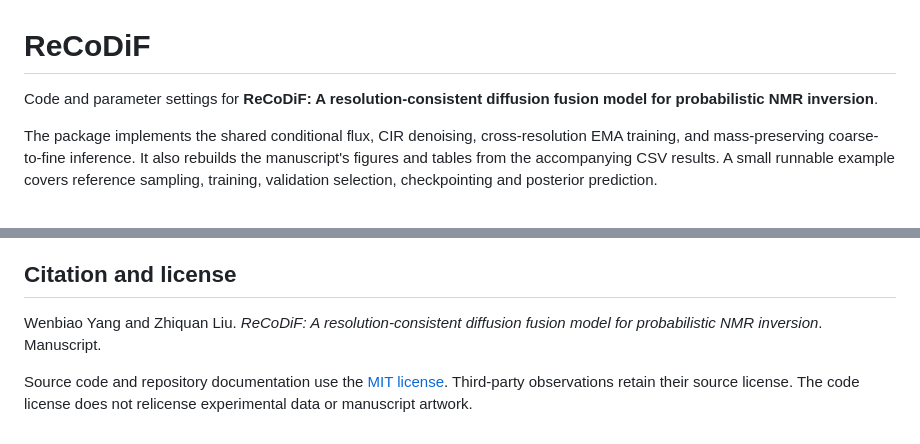
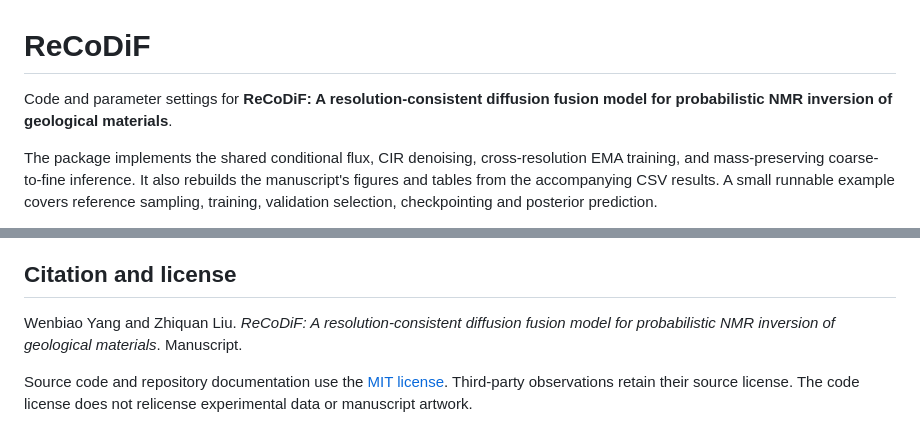
Before and after one commit to N2308490G/ReCoDiF, a Markdown page: README.md, 2 parts joined by grey strips. Drawn GitHub-style.

Commit message:
Clarify geological materials in the manuscript title

```diff
--- a/README.md
+++ b/README.md
@@ -1,7 +1,7 @@
 # ReCoDiF
 
 Code and parameter settings for **ReCoDiF: A
-resolution-consistent diffusion fusion model for probabilistic NMR inversion**.
+resolution-consistent diffusion fusion model for probabilistic NMR inversion of geological materials**.
 
 The package implements the shared conditional flux, CIR denoising,
 cross-resolution EMA training, and mass-preserving coarse-to-fine inference.
@@ -192,7 +192,7 @@ entry point using DejaVu Serif. Analysis-only installations can run
 ## Citation and license
 
 Wenbiao Yang and Zhiquan Liu. *ReCoDiF: A resolution-consistent diffusion fusion
-model for probabilistic NMR inversion*. Manuscript.
+model for probabilistic NMR inversion of geological materials*. Manuscript.
 
 Source code and repository documentation use the [MIT license](LICENSE).
 Third-party observations retain their source license. The code license does
```
